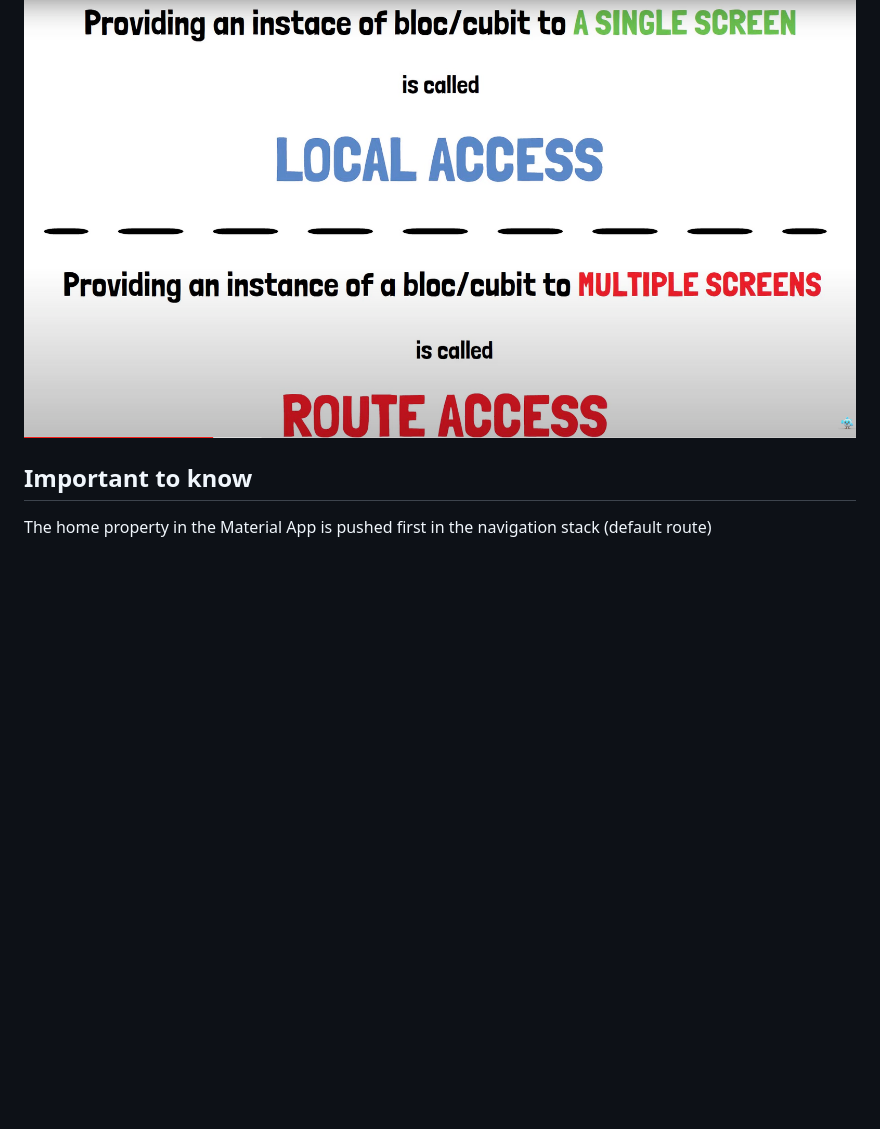
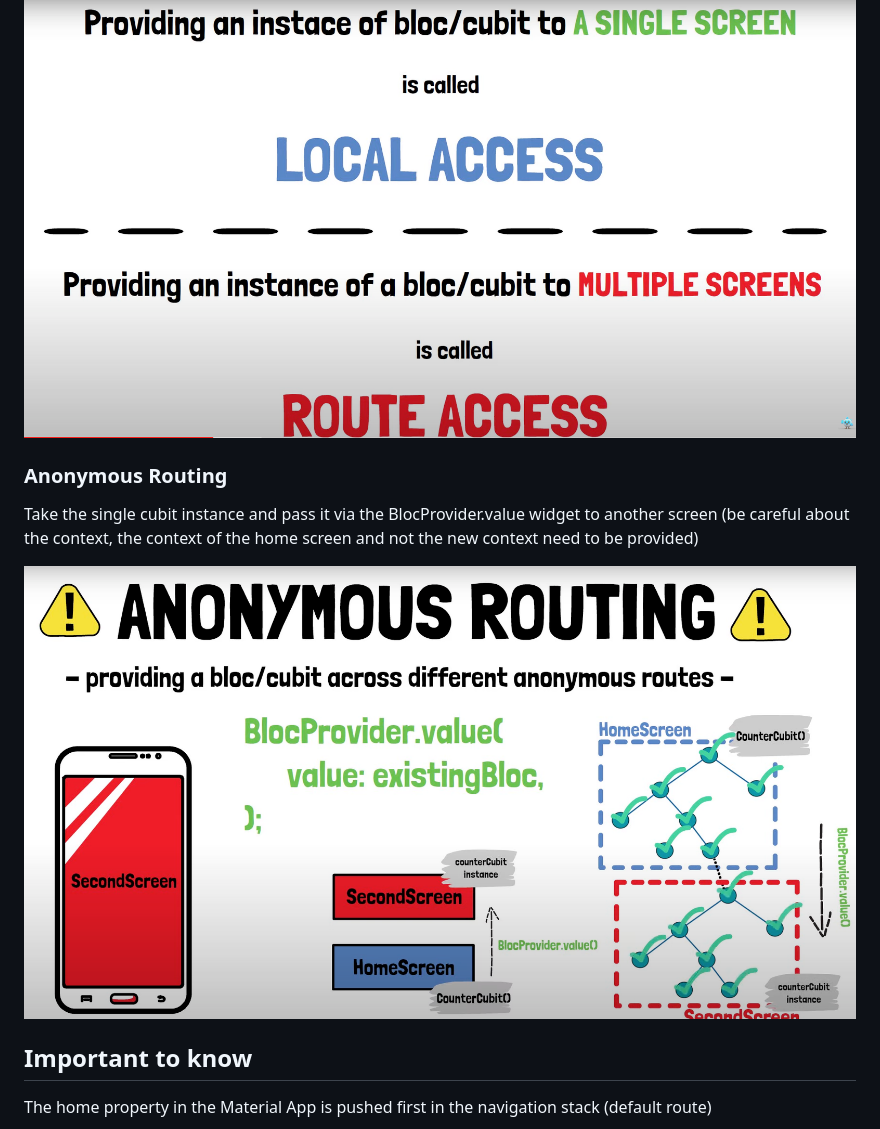
Before and after one commit to alex-058/bloc-zero-to-hero-course, a Markdown page: hero_6_bloc_access_navigation/README.md, the part around the change. Rendered like a GitHub page; pictures changed too: hero_6_bloc_access_navigation/2022-12-25-09-54-36.png (added); blank space fills up the shorter version.

Commit message:
Implemented anonymous routing

```diff
--- a/hero_6_bloc_access_navigation/README.md
+++ b/hero_6_bloc_access_navigation/README.md
@@ -14,6 +14,13 @@ Therefore this is called local access, because only one screen (BuildContext) ha
 
 ![](2022-12-24-13-06-29.png)
 
+### Anonymous Routing
+
+Take the single cubit instance and pass it via the BlocProvider.value widget to another screen
+(be careful about the context, the context of the home screen and not the new context need to be provided)
+
+![](2022-12-25-09-54-36.png)
+
 ## Important to know
 
 The home property in the Material App is pushed first in the navigation stack (default route)
```
Also changed, not shown: 1 other file.
